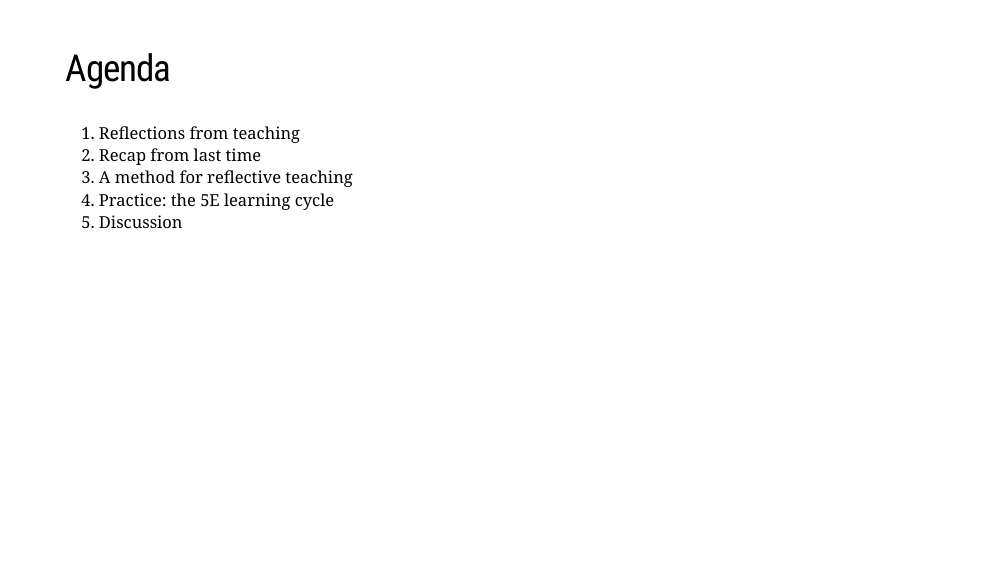
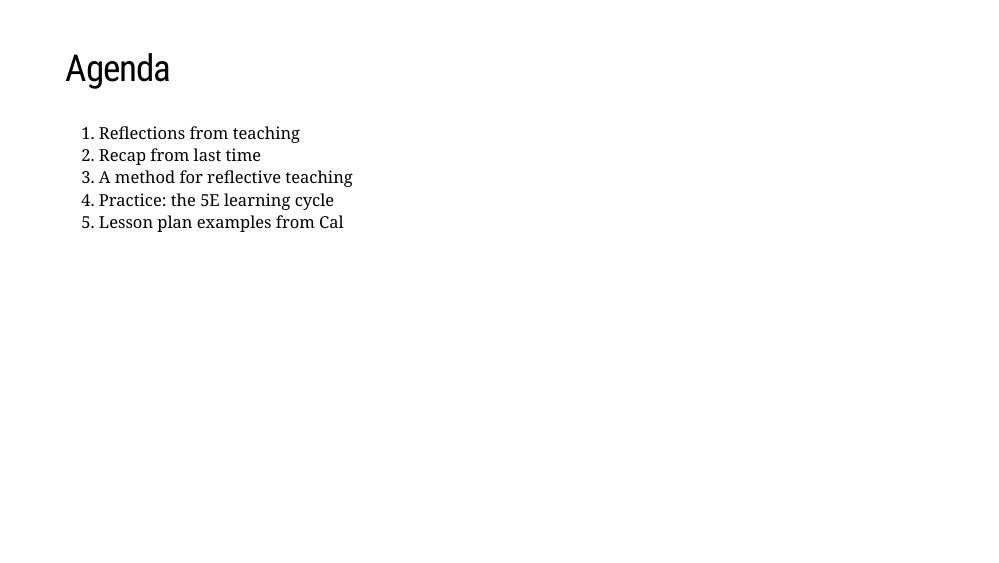
Before and after one commit to andrewpbray/stat-374-materials, an R Markdown document (lesson-planning.Rmd): page 3 of 25. The pictures show the slides in the output file lesson-planning.html that the author committed with the source; the slides are laid out offline by our stand-in for remark.js, each with all of its steps uncovered, in fonts that may differ from those the slides ask for, and without slide numbers, shadows or browser add-ons; a font, style sheet, LaTeX package, included part or bibliography that could not be used is replaced or left out.

Commit message:
change agenda

```diff
--- a/lesson-planning.Rmd
+++ b/lesson-planning.Rmd
@@ -49,7 +49,7 @@ Please get into groups of 3-4 and introduce yourselves if there is someone you d
 2. Recap from last time
 3. A method for reflective teaching
 4. Practice: the 5E learning cycle
-5. Discussion
+5. Lesson plan examples from Cal
 
 
 ---
```
Also changed, not shown: lesson-planning.html, lesson-planning.Rmd (2 more changed lines).
